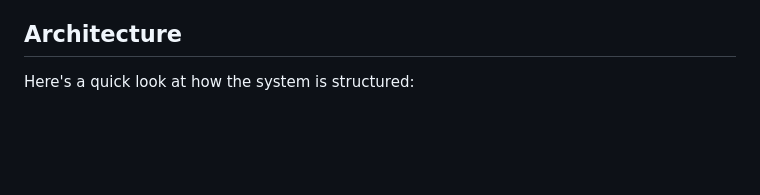
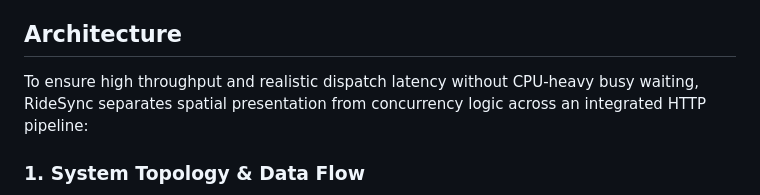
Before and after one commit to shubhamgupta407/RideSync-A-Real-Time-Multi-threaded-Ride-Dispatch-and-Surge-Pricing-Engine., a Markdown page: README.md, the part around one of its changes. GitHub-like rendering; blank space fills up the shorter version.

Commit message:
docs(architecture): replace basic diagram with 3 professional human-grade concurrency and topology diagrams

````diff
--- a/README.md
+++ b/README.md
@@ -6,6 +6,7 @@ It's split into two main parts: a multi-threaded C++ backend that handles all th
 
 ## Architecture
 
-Here's a quick look at how the system is structured:
+To ensure high throughput and realistic dispatch latency without CPU-heavy busy waiting, RideSync separates spatial presentation from concurrency logic across an integrated HTTP pipeline:
 
+### 1. System Topology & Data Flow
 ```mermaid
````
Also changed, not shown: other parts of README.md (+57 -21 lines).
